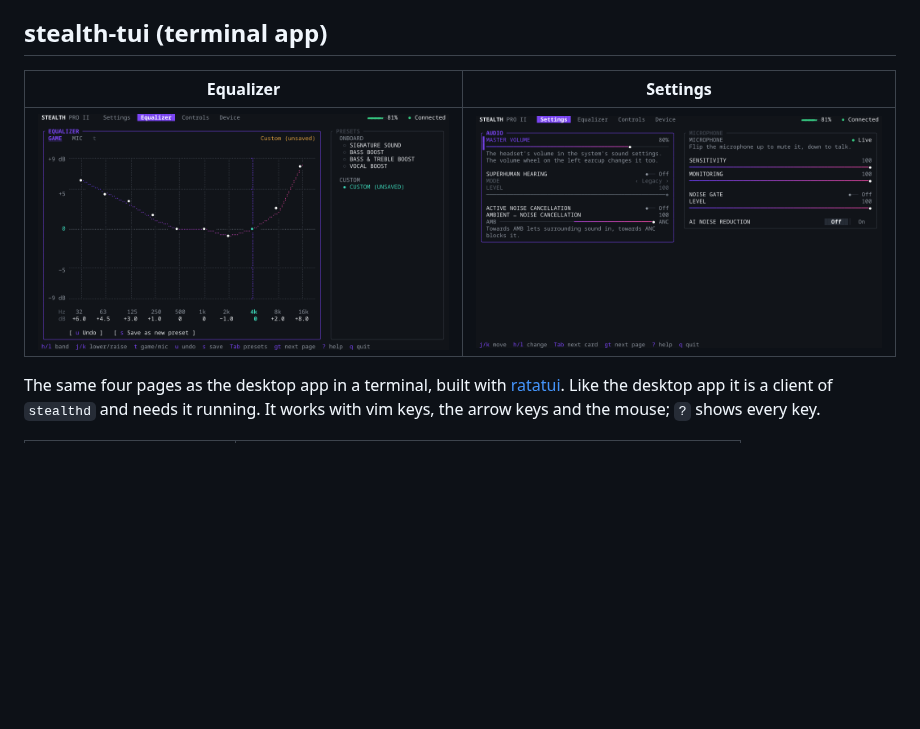
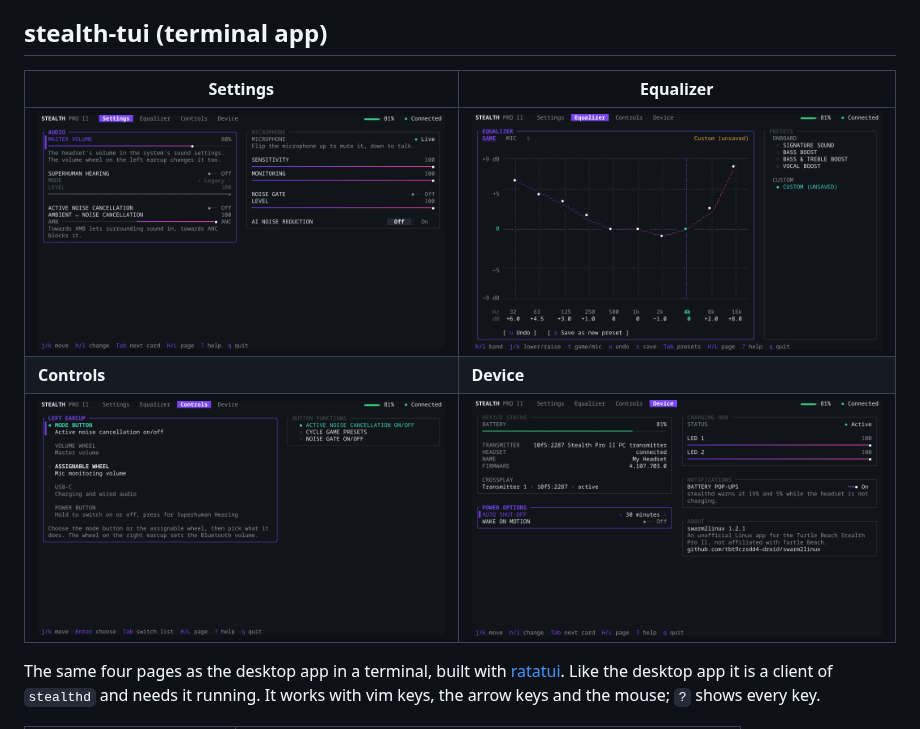
Before and after one commit to tbt9czsdd4-droid/swarm2linux, a Markdown page: README.md, the part around the change. Drawn GitHub-style; pictures changed too: docs/screenshots/tui-controls.png (added), docs/screenshots/tui-device.png (added), docs/screenshots/tui-equalizer.png; blank space fills up the shorter version.

Commit message:
Release 1.2.1: H/L and Shift-←/→ switch pages; screenshots of all four TUI pages
Co-Authored-By: Claude Opus 5.5 <noreply@anthropic.com>

```diff
--- a/README.md
+++ b/README.md
@@ -114,9 +114,11 @@ Built with [Slint](https://slint.dev) under its royalty-free licence; the Device
 
 ## stealth-tui (terminal app)
 
-| Equalizer | Settings |
+| Settings | Equalizer |
 |---|---|
-| ![The terminal app's equalizer: a braille curve over ten bands, and the presets](docs/screenshots/tui-equalizer.png) | ![The terminal app's settings page](docs/screenshots/tui-settings.png) |
+| ![The terminal app's Settings page: master volume, Superhuman Hearing, noise cancellation and the microphone](docs/screenshots/tui-settings.png) | ![The terminal app's Equalizer page: a braille curve over ten bands, and the presets](docs/screenshots/tui-equalizer.png) |
+| **Controls** | **Device** |
+| ![The terminal app's Controls page: the left earcup's controls and the mode button's functions](docs/screenshots/tui-controls.png) | ![The terminal app's Device page: battery, transmitter, power options, charging hub, notifications](docs/screenshots/tui-device.png) |
 
 The same four pages as the desktop app in a terminal, built with [ratatui](https://ratatui.rs). Like the desktop app
 it is a client of `stealthd` and needs it running. It works with vim keys, the arrow keys and the mouse; `?` shows
```
Also changed, not shown: docs/PLAN.md (+1 -0 lines), 2 other files.
